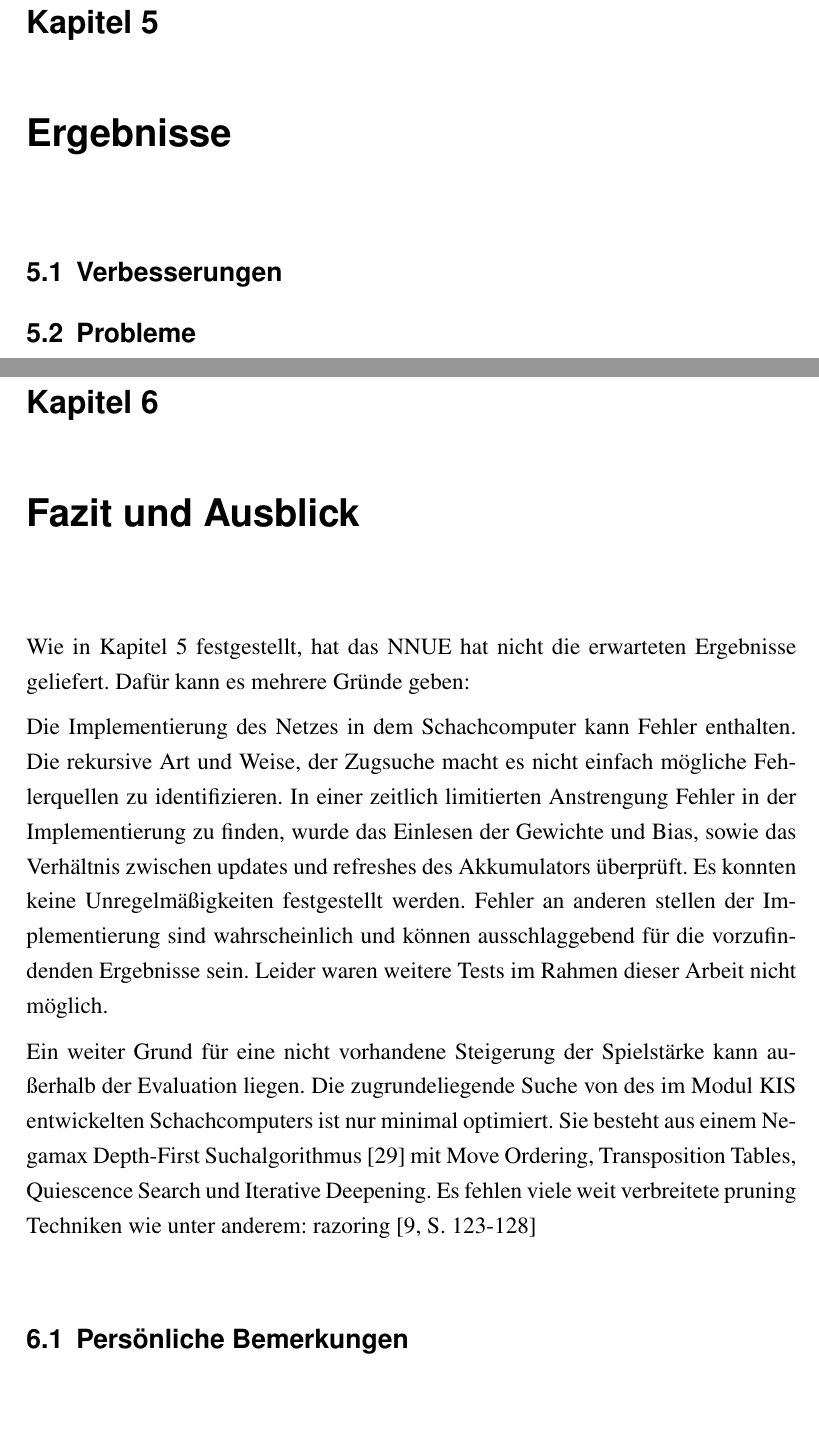
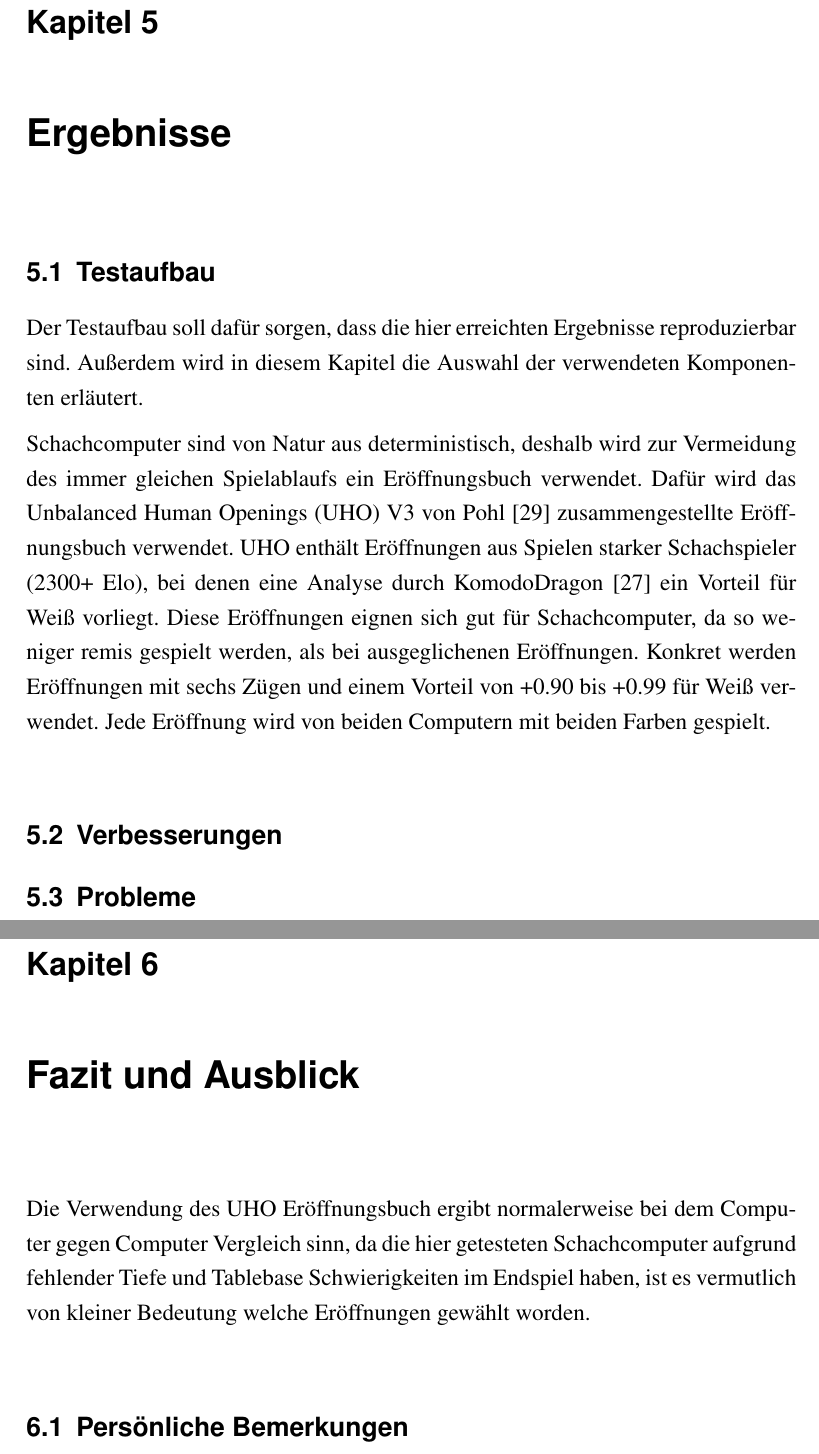
Before and after one commit to marvinkarhan/Bachelorarbeit, a LaTeX thesis (latex/tex/thesis.tex, which reads latex/tex/kapitel/ergebnisse.tex, latex/tex/kapitel/fazit_und_ausblick.tex): two parts of pages 22 and 23 of 29, joined at a grey line, cut so that both start at the same text, the shorter picture padded with empty space. Compiled offline with pdfLaTeX.

Commit message:
Add new version

```diff
--- a/latex/tex/kapitel/ergebnisse.tex
+++ b/latex/tex/kapitel/ergebnisse.tex
@@ -2,8 +2,17 @@
 \label{chap:Ergebnisse}
 
 % kapitel einleitung
+\section{Testaufbau}
+
+Der Testaufbau soll dafür sorgen, dass die hier erreichten Ergebnisse reproduzierbar sind. Außerdem wird in diesem Kapitel die Auswahl der verwendeten Komponenten erläutert.
+
+Schachcomputer sind von Natur aus deterministisch, deshalb wird zur Vermeidung des immer gleichen Spielablaufs ein Eröffnungsbuch verwendet. Dafür wird das \ac{UHO} V3 von \citeauthor{Pohl2021} \cite{Pohl2021} zusammengestellte Eröffnungsbuch verwendet. \ac{UHO} enthält Eröffnungen aus Spielen starker Schachspieler (2300+ Elo), bei denen eine Analyse durch KomodoDragon \cite{KomodoDragon} ein Vorteil für Weiß vorliegt. Diese Eröffnungen eignen sich gut für Schachcomputer, da so weniger remis gespielt werden, als bei ausgeglichenen Eröffnungen. Konkret werden Eröffnungen mit sechs Zügen und einem Vorteil von +0.90 bis +0.99 für Weiß verwendet. Jede Eröffnung wird von beiden Computern mit beiden Farben gespielt.
 
 \section{Verbesserungen}
 
 
 \section{Probleme}
+
+% probleme in der entwicklung:
+% mapping from my engine to the uses dateloader was wrong resulting in the input data i gave the net where completly diffrent moves essentaly making the engine blind
+% as i was used to in hce i oriented the engine output to the active side, but that already happens by design in the net so essentally it was like the engine playing only for one side giving up all his pieces as white
--- a/latex/tex/kapitel/fazit_und_ausblick.tex
+++ b/latex/tex/kapitel/fazit_und_ausblick.tex
@@ -1,10 +1,12 @@
 \chapter{Fazit und Ausblick}
 
-Wie in \autoref{chap:Ergebnisse} festgestellt, hat das \ac{NNUE} hat nicht die erwarteten Ergebnisse geliefert. Dafür kann es mehrere Gründe geben:
+Die Verwendung des \ac{UHO} Eröffnungsbuch ergibt normalerweise bei dem Computer gegen Computer Vergleich sinn, da die hier getesteten Schachcomputer aufgrund fehlender Tiefe und Tablebase Schwierigkeiten im Endspiel haben, ist es vermutlich von kleiner Bedeutung welche Eröffnungen gewählt worden.
 
-Die Implementierung des Netzes in dem Schachcomputer kann Fehler enthalten. Die rekursive Art und Weise, der Zugsuche macht es nicht einfach mögliche Fehlerquellen zu identifizieren. In einer zeitlich limitierten Anstrengung Fehler in der Implementierung zu finden, wurde das Einlesen der Gewichte und Bias, sowie das Verhältnis zwischen updates und refreshes des Akkumulators überprüft. Es konnten keine Unregelmäßigkeiten festgestellt werden. Fehler an anderen stellen der Implementierung sind wahrscheinlich und können ausschlaggebend für die vorzufindenden Ergebnisse sein. Leider waren weitere Tests im Rahmen dieser Arbeit nicht möglich.
+% Wie in \autoref{chap:Ergebnisse} festgestellt, hat das \ac{NNUE} hat nicht die erwarteten Ergebnisse geliefert. Dafür kann es mehrere Gründe geben:
 
-Ein weiter Grund für eine nicht vorhandene Steigerung der Spielstärke kann außerhalb der Evaluation liegen. Die zugrundeliegende Suche von des im Modul \ac{KIS} entwickelten Schachcomputers ist nur minimal optimiert. Sie besteht aus einem Negamax Depth-First Suchalgorithmus \cite{Campbell1983} mit Move Ordering, Transposition Tables, Quiescence Search und Iterative Deepening. Es fehlen viele weit verbreitete pruning Techniken wie unter anderem: razoring \cite[S. 123-128]{Levy1988}
+% Die Implementierung des Netzes in dem Schachcomputer kann Fehler enthalten. Die rekursive Art und Weise, der Zugsuche macht es nicht einfach mögliche Fehlerquellen zu identifizieren. In einer zeitlich limitierten Anstrengung Fehler in der Implementierung zu finden, wurde das Einlesen der Gewichte und Bias, sowie das Verhältnis zwischen updates und refreshes des Akkumulators überprüft. Es konnten keine Unregelmäßigkeiten festgestellt werden. Fehler an anderen stellen der Implementierung sind wahrscheinlich und können ausschlaggebend für die vorzufindenden Ergebnisse sein. Leider waren weitere Tests im Rahmen dieser Arbeit nicht möglich.
+
+% Ein weiter Grund für eine nicht vorhandene Steigerung der Spielstärke kann außerhalb der Evaluation liegen. Die zugrundeliegende Suche von des im Modul \ac{KIS} entwickelten Schachcomputers ist nur minimal optimiert. Sie besteht aus einem Negamax Depth-First Suchalgorithmus \cite{Campbell1983} mit Move Ordering, Transposition Tables, Quiescence Search und Iterative Deepening. Es fehlen viele weit verbreitete pruning Techniken wie unter anderem: razoring \cite[S. 123-128]{Levy1988}
 % also more pruning in searches leads to less "usless" information being stored in the hashtable, witch in turn leads to a higher number of tablebase hits
 
 % could also be the case that I didnt do quantization limits during training
```
Also changed, not shown: latex/tex/kapitel/abkuerzungen.tex (+1 -0 lines), latex/tex/literatur.bib (+9 -0 lines), latex/tex/result/thesis.pdf.
